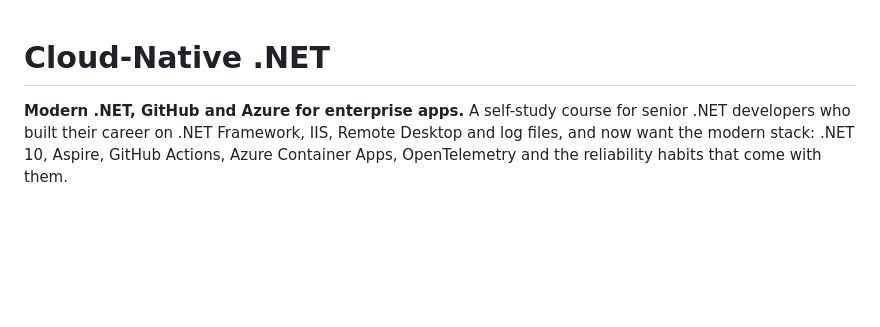
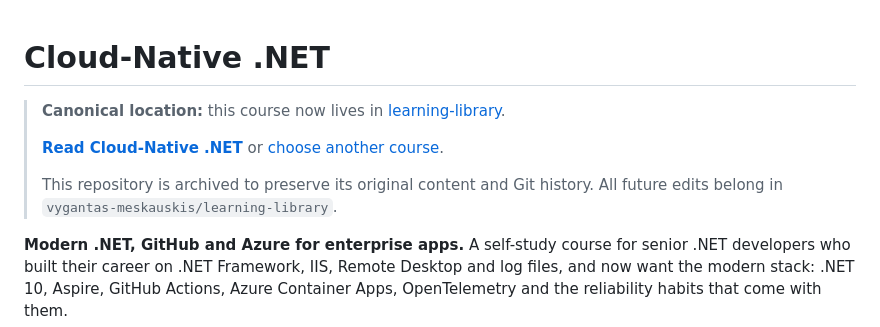
Before and after one commit to vygantas-meskauskis/cloud-native-dotnet, a Markdown page: README.md, the part around the change. Drawn GitHub-style; blank space fills up the shorter version.

Commit message:
Point readers to the consolidated learning library
Co-authored-by: Copilot App <223556219+Copilot@users.noreply.github.com>

```diff
--- a/README.md
+++ b/README.md
@@ -1,4 +1,10 @@
 # Cloud-Native .NET
+
+> **Canonical location:** this course now lives in [learning-library](https://github.com/vygantas-meskauskis/learning-library/tree/main/courses/cloud-native-dotnet).
+>
+> **[Read Cloud-Native .NET](https://vygantas-meskauskis.github.io/learning-library/courses/cloud-native-dotnet/)** or [choose another course](https://vygantas-meskauskis.github.io/learning-library/).
+>
+> This repository is archived to preserve its original content and Git history. All future edits belong in `vygantas-meskauskis/learning-library`.
 
 **Modern .NET, GitHub and Azure for enterprise apps.** A self-study course for senior .NET developers who built their career on .NET Framework, IIS, Remote Desktop and log files, and now want the modern stack: .NET 10, Aspire, GitHub Actions, Azure Container Apps, OpenTelemetry and the reliability habits that come with them.
 
```
